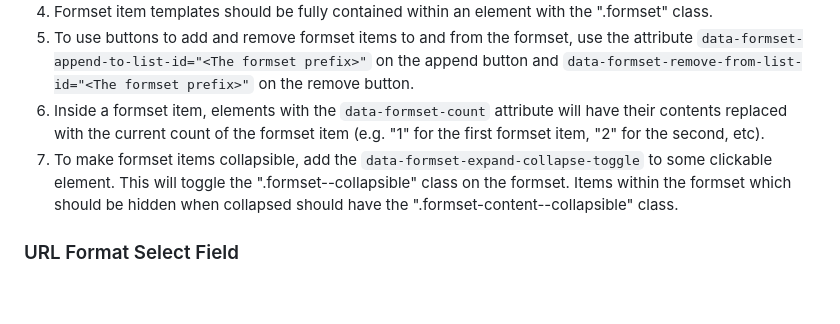
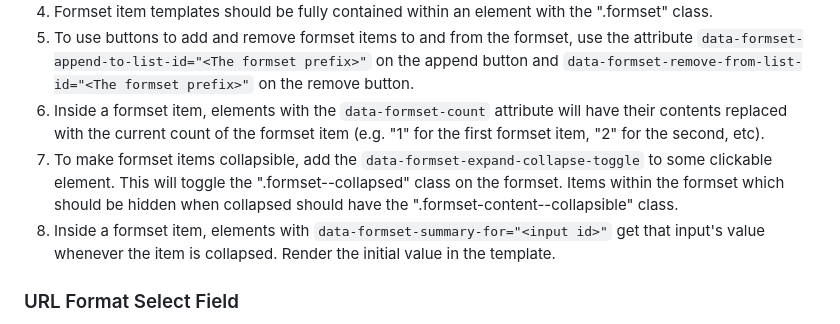
Before and after one commit to dtinit/schemaindex, a Markdown page: contribute.md, the part around the change. Drawn GitHub-style; blank space fills up the shorter version.

```diff
--- a/contribute.md
+++ b/contribute.md
@@ -53,7 +53,8 @@ We have JavaScript support for dynamic formsets as part of a form. For an exampl
 4. Formset item templates should be fully contained within an element with the ".formset" class.
 5. To use buttons to add and remove formset items to and from the formset, use the attribute `data-formset-append-to-list-id="<The formset prefix>"` on the append button and `data-formset-remove-from-list-id="<The formset prefix>"` on the remove button.
 6. Inside a formset item, elements with the `data-formset-count` attribute will have their contents replaced with the current count of the formset item (e.g. "1" for the first formset item, "2" for the second, etc).
-7. To make formset items collapsible, add the `data-formset-expand-collapse-toggle` to some clickable element. This will toggle the ".formset--collapsible" class on the formset. Items within the formset which should be hidden when collapsed should have the ".formset-content--collapsible" class.
+7. To make formset items collapsible, add the `data-formset-expand-collapse-toggle` to some clickable element. This will toggle the ".formset--collapsed" class on the formset. Items within the formset which should be hidden when collapsed should have the ".formset-content--collapsible" class.
+8. Inside a formset item, elements with `data-formset-summary-for="<input id>"` get that input's value whenever the item is collapsed. Render the initial value in the template.
 
 ### URL Format Select Field
 
```
